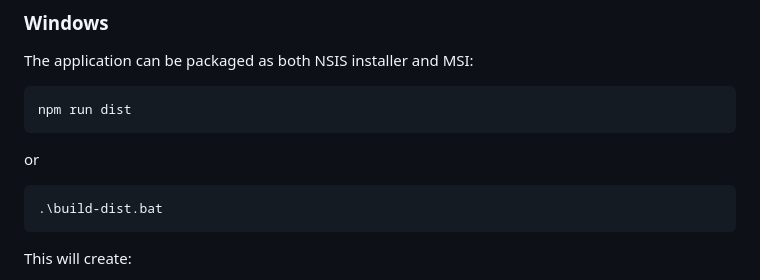
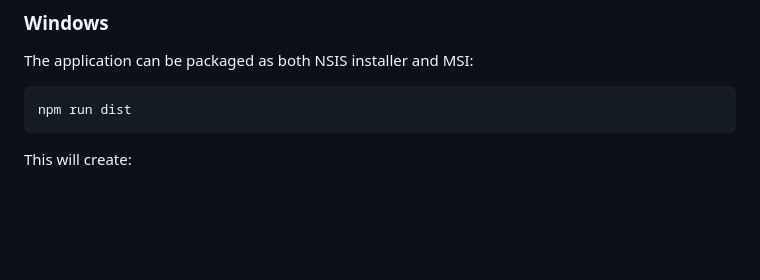
Before and after one commit to DanielStanev/Business-Scraper-Electron, a Markdown page: README.md, the part around the change printed below. Drawn GitHub-style; blank space fills up the shorter version.

````diff
--- a/README.md
+++ b/README.md
@@ -36,10 +36,6 @@ The application can be packaged as both NSIS installer and MSI:
 
 ```bash
 npm run dist
-```
-or
-```powershell
-.\build-dist.bat
 ```
 
 This will create:
````
Also changed, not shown: other parts of README.md (+3 -3 lines), screenshots/config.png, screenshots/output.png (deleted), screenshots/processing.png (added), screenshots/results.png, 8 other files.
